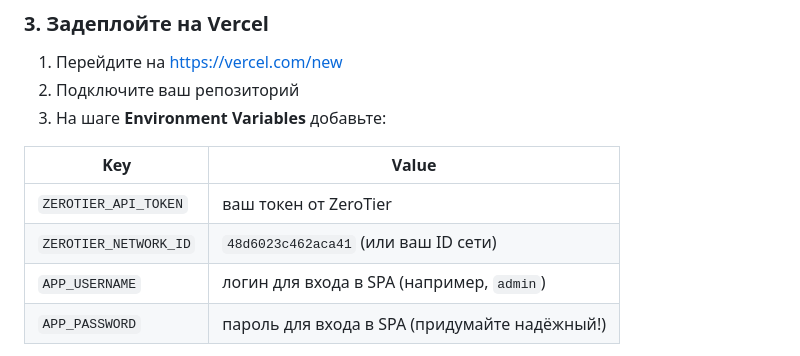
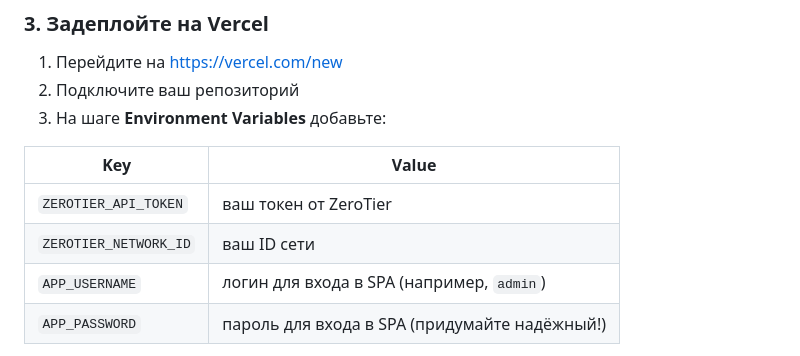
Before and after one commit to alexfatman/Zt-my-view, a Markdown page: README.md, the part around the change. Drawn GitHub-style.

```diff
--- a/README.md
+++ b/README.md
@@ -54,7 +54,7 @@
 | Key | Value |
 |-----|-------|
 | `ZEROTIER_API_TOKEN` | ваш токен от ZeroTier |
-| `ZEROTIER_NETWORK_ID` | `48d6023c462aca41` (или ваш ID сети) |
+| `ZEROTIER_NETWORK_ID` | ваш ID сети |
 | `APP_USERNAME` | логин для входа в SPA (например, `admin`) |
 | `APP_PASSWORD` | пароль для входа в SPA (придумайте надёжный!) |
 
```
